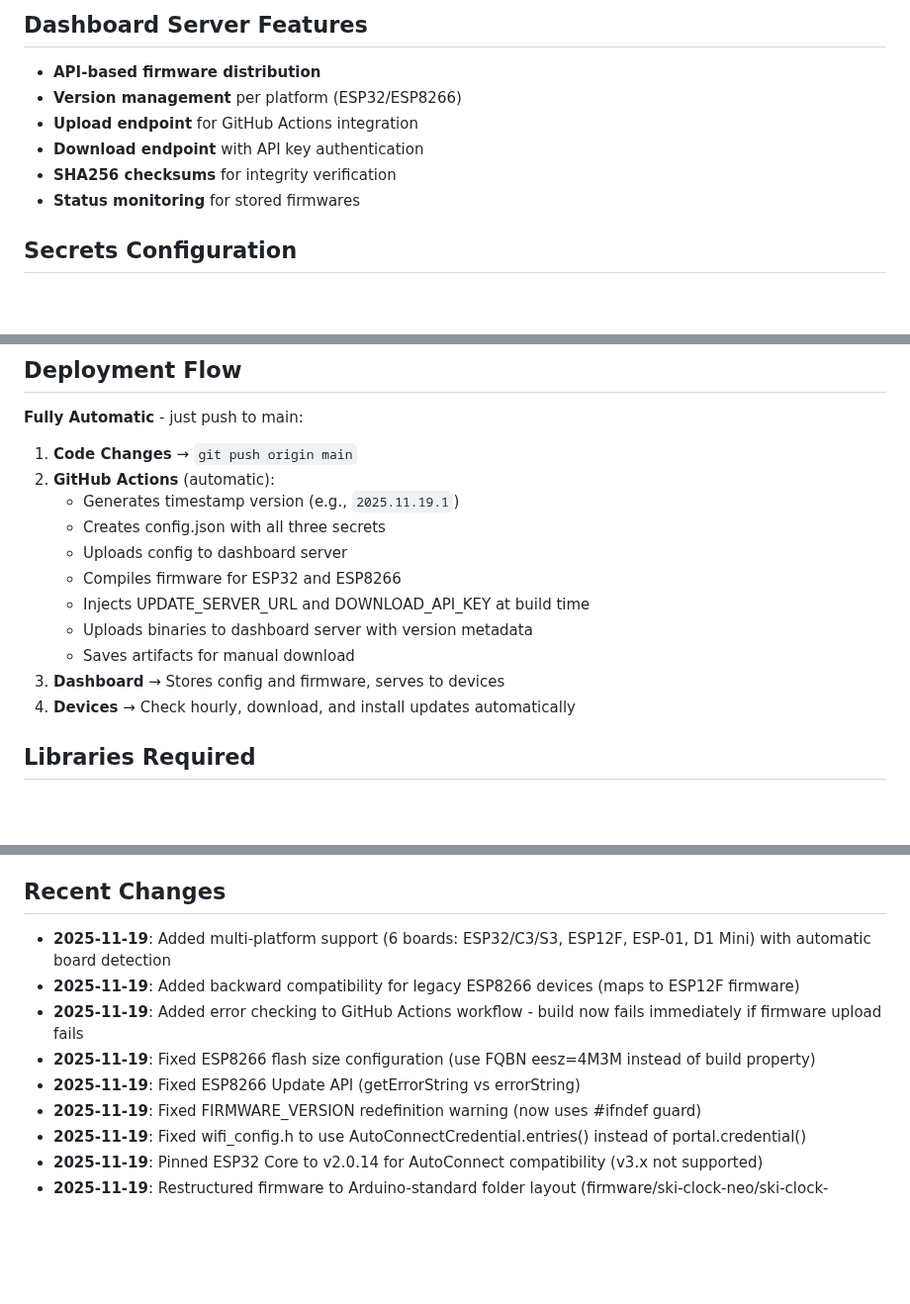
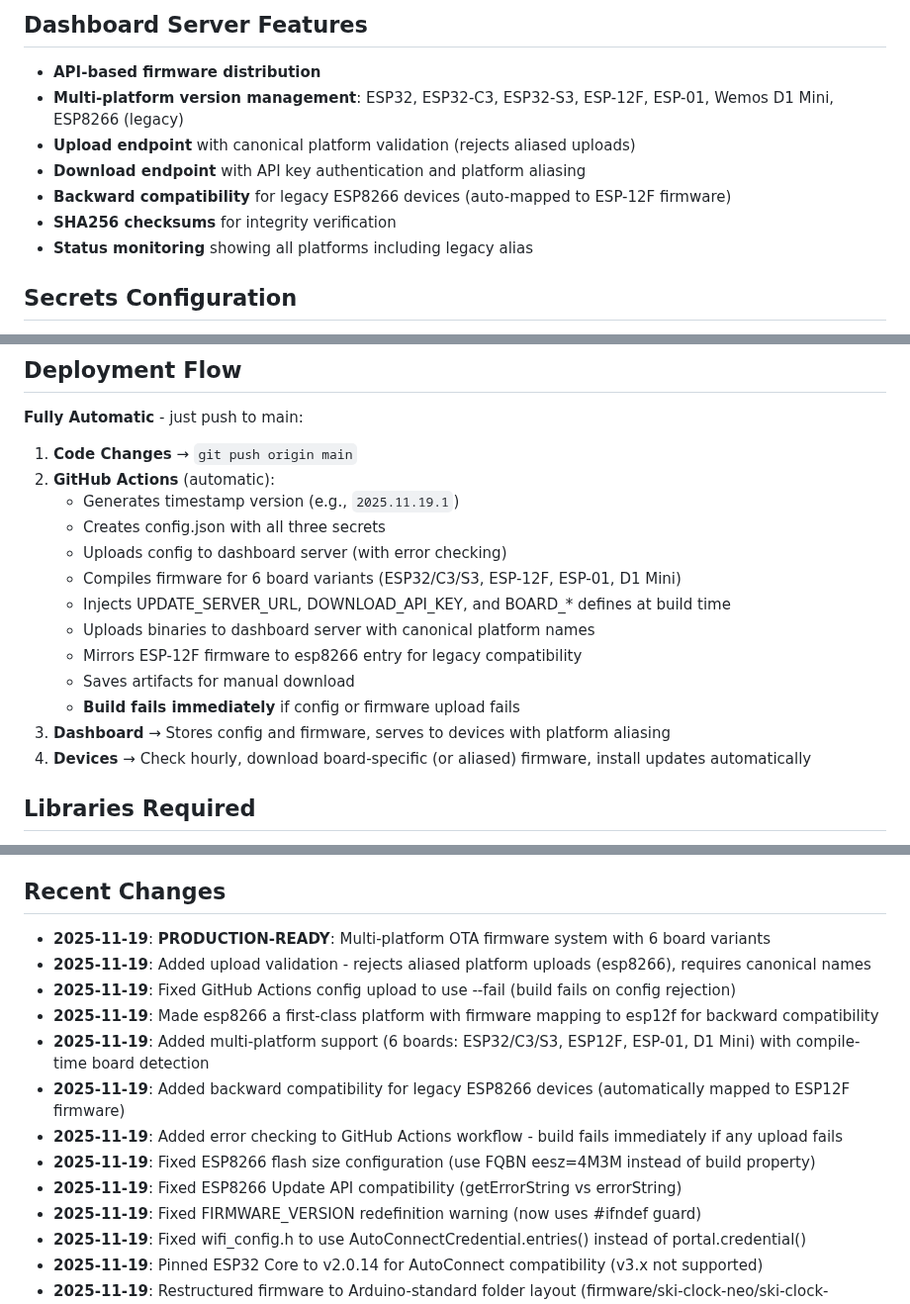
Before and after one commit to skalpt/ski-clock-neo, a Markdown page: replit.md, 3 parts joined by grey strips. Shown at 99% size. Rendered like a GitHub page; blank space fills up the shorter version.

Commit message:
Update documentation for multi-platform firmware distribution system
Update replit.md to reflect production-ready status, multi-platform support for 6 board variants, backward compatibility for legacy ESP8266 devices, and enhanced security with canonical platform validation and error checking in the GitHub Actions workflow.

Replit-Commit-Author: Agent
Replit-Commit-Session-Id: 417133d8-1985-4928-8e03-c01a325d29da
Replit-Commit-Checkpoint-Type: full_checkpoint
Replit-Commit-Event-Id: a401583d-20be-4f8d-832d-b8c0dc4ae6fe
Replit-Commit-Screenshot-Url: https://storage.googleapis.com/screenshot-production-us-central1/a117656b-3bae-4d6d-926c-af8f81648c5d/417133d8-1985-4928-8e03-c01a325d29da/FJg6uZ7

```diff
--- a/replit.md
+++ b/replit.md
@@ -56,11 +56,12 @@ ski-clock-neo/
 
 ## Dashboard Server Features
 - **API-based firmware distribution**
-- **Version management** per platform (ESP32/ESP8266)
-- **Upload endpoint** for GitHub Actions integration
-- **Download endpoint** with API key authentication
+- **Multi-platform version management**: ESP32, ESP32-C3, ESP32-S3, ESP-12F, ESP-01, Wemos D1 Mini, ESP8266 (legacy)
+- **Upload endpoint** with canonical platform validation (rejects aliased uploads)
+- **Download endpoint** with API key authentication and platform aliasing
+- **Backward compatibility** for legacy ESP8266 devices (auto-mapped to ESP-12F firmware)
 - **SHA256 checksums** for integrity verification
-- **Status monitoring** for stored firmwares
+- **Status monitoring** showing all platforms including legacy alias
 
 ## Secrets Configuration
 
@@ -96,13 +97,15 @@ Must be configured in GitHub repo (Settings → Secrets → Actions):
 2. **GitHub Actions** (automatic):
    - Generates timestamp version (e.g., `2025.11.19.1`)
    - Creates config.json with all three secrets
-   - Uploads config to dashboard server
-   - Compiles firmware for ESP32 and ESP8266
-   - Injects UPDATE_SERVER_URL and DOWNLOAD_API_KEY at build time
-   - Uploads binaries to dashboard server with version metadata
+   - Uploads config to dashboard server (with error checking)
+   - Compiles firmware for 6 board variants (ESP32/C3/S3, ESP-12F, ESP-01, D1 Mini)
+   - Injects UPDATE_SERVER_URL, DOWNLOAD_API_KEY, and BOARD_* defines at build time
+   - Uploads binaries to dashboard server with canonical platform names
+   - Mirrors ESP-12F firmware to esp8266 entry for legacy compatibility
    - Saves artifacts for manual download
-3. **Dashboard** → Stores config and firmware, serves to devices
-4. **Devices** → Check hourly, download, and install updates automatically
+   - **Build fails immediately** if config or firmware upload fails
+3. **Dashboard** → Stores config and firmware, serves to devices with platform aliasing
+4. **Devices** → Check hourly, download board-specific (or aliased) firmware, install updates automatically
 
 ## Libraries Required
 - **Adafruit_NeoPixel** - LED matrix control
@@ -140,11 +143,15 @@ Must be configured in GitHub repo (Settings → Secrets → Actions):
 - ✅ Enables future device monitoring features
 
 ## Recent Changes
-- **2025-11-19**: Added multi-platform support (6 boards: ESP32/C3/S3, ESP12F, ESP-01, D1 Mini) with automatic board detection
-- **2025-11-19**: Added backward compatibility for legacy ESP8266 devices (maps to ESP12F firmware)
-- **2025-11-19**: Added error checking to GitHub Actions workflow - build now fails immediately if firmware upload fails
+- **2025-11-19**: **PRODUCTION-READY**: Multi-platform OTA firmware system with 6 board variants
+- **2025-11-19**: Added upload validation - rejects aliased platform uploads (esp8266), requires canonical names
+- **2025-11-19**: Fixed GitHub Actions config upload to use --fail (build fails on config rejection)
+- **2025-11-19**: Made esp8266 a first-class platform with firmware mapping to esp12f for backward compatibility
+- **2025-11-19**: Added multi-platform support (6 boards: ESP32/C3/S3, ESP12F, ESP-01, D1 Mini) with compile-time board detection
+- **2025-11-19**: Added backward compatibility for legacy ESP8266 devices (automatically mapped to ESP12F firmware)
+- **2025-11-19**: Added error checking to GitHub Actions workflow - build fails immediately if any upload fails
 - **2025-11-19**: Fixed ESP8266 flash size configuration (use FQBN eesz=4M3M instead of build property)
-- **2025-11-19**: Fixed ESP8266 Update API (getErrorString vs errorString)
+- **2025-11-19**: Fixed ESP8266 Update API compatibility (getErrorString vs errorString)
 - **2025-11-19**: Fixed FIRMWARE_VERSION redefinition warning (now uses #ifndef guard)
 - **2025-11-19**: Fixed wifi_config.h to use AutoConnectCredential.entries() instead of portal.credential()
 - **2025-11-19**: Pinned ESP32 Core to v2.0.14 for AutoConnect compatibility (v3.x not supported)
```
